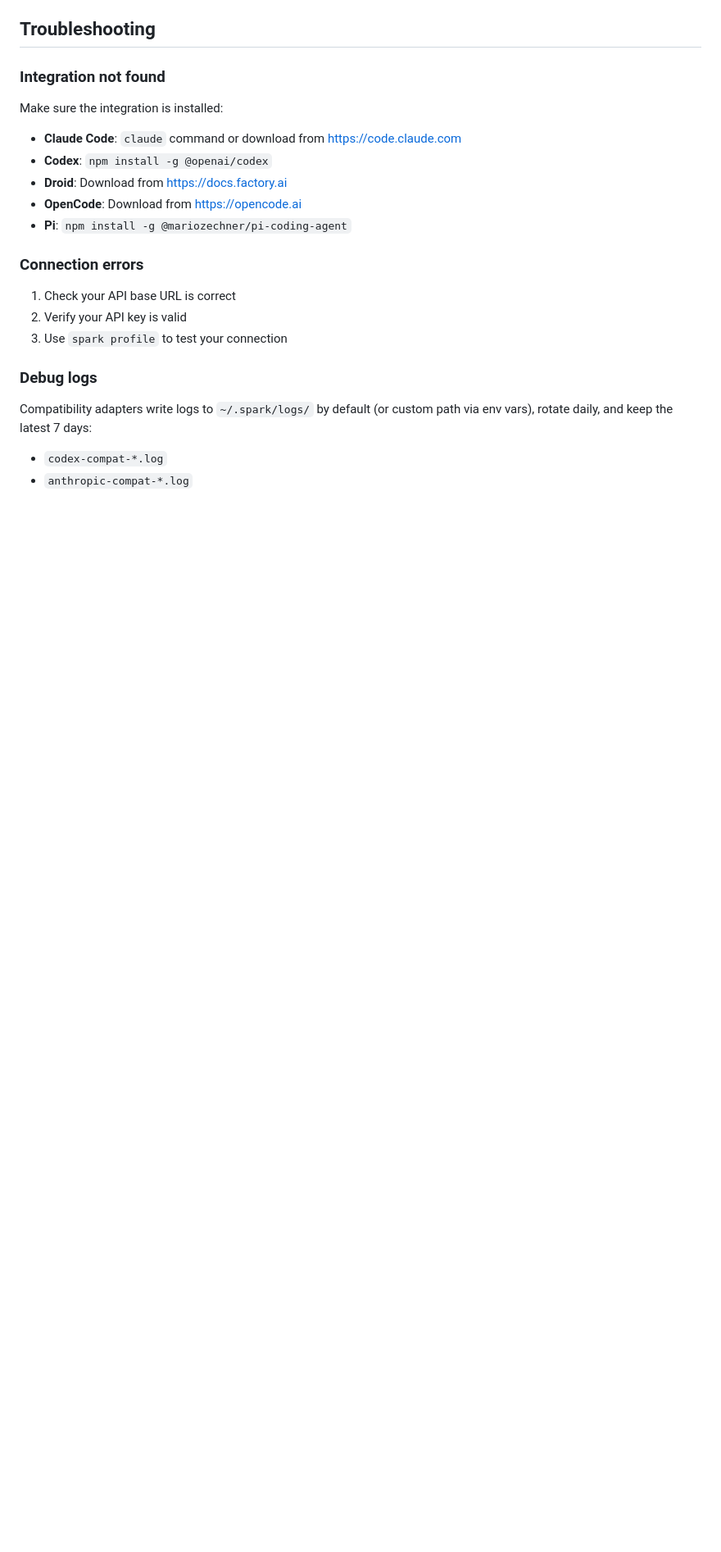
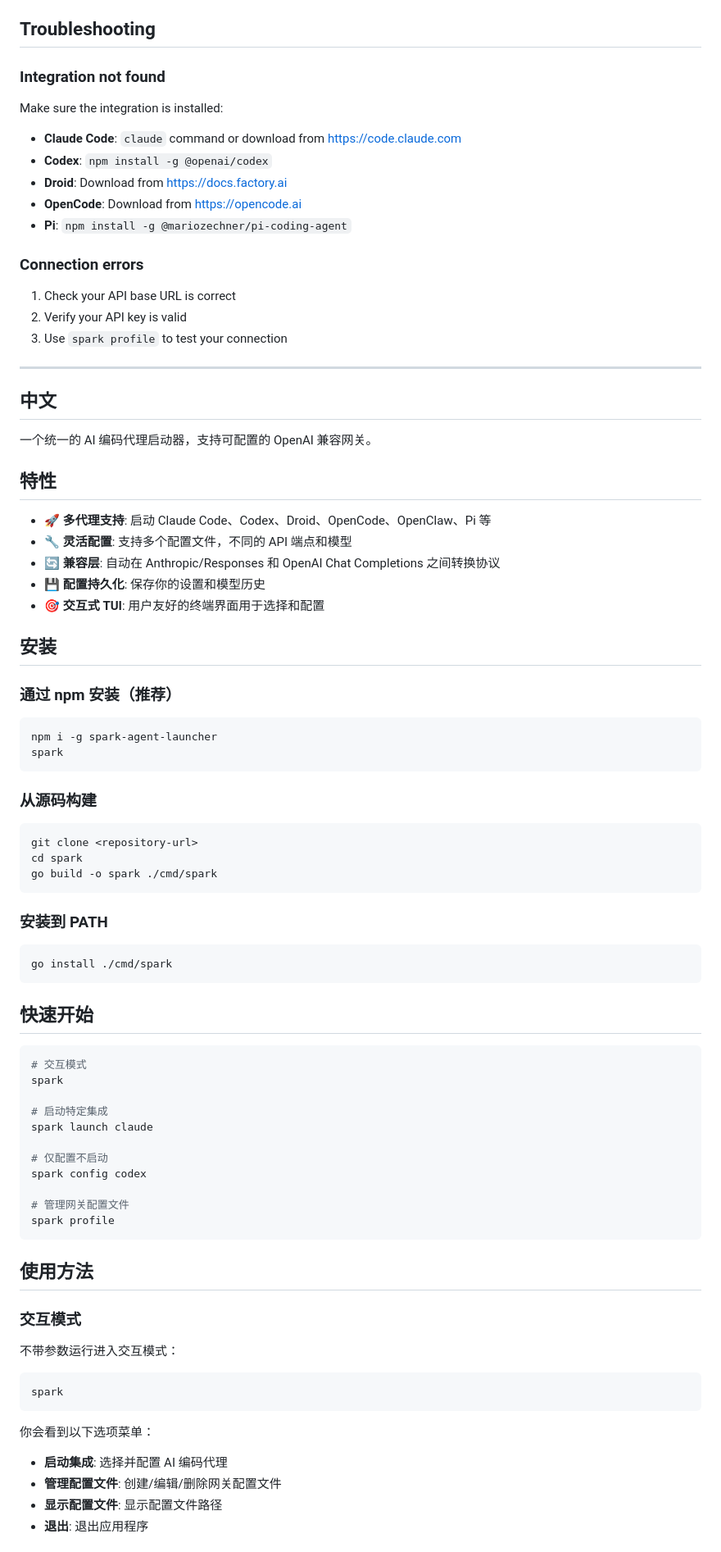
Before and after one commit to zhangsanfeng1094/spark, a Markdown page: README.md, the part around one of its changes. Shown at 82% size. GitHub-like rendering; blank space fills up the shorter version.

Commit message:
docs: add Chinese translation and update README structure

````diff
--- a/README.md
+++ b/README.md
@@ -296,8 +265,73 @@ Make sure the integration is installed:
 2. Verify your API key is valid
 3. Use `spark profile` to test your connection
 
-### Debug logs
+---
 
-Compatibility adapters write logs to `~/.spark/logs/` by default (or custom path via env vars), rotate daily, and keep the latest 7 days:
-- `codex-compat-*.log`
-- `anthropic-compat-*.log`
+<a name="中文"></a>
+## 中文
+
+一个统一的 AI 编码代理启动器，支持可配置的 OpenAI 兼容网关。
+
+## 特性
+
+- 🚀 **多代理支持**: 启动 Claude Code、Codex、Droid、OpenCode、OpenClaw、Pi 等
+- 🔧 **灵活配置**: 支持多个配置文件，不同的 API 端点和模型
+- 🔄 **兼容层**: 自动在 Anthropic/Responses 和 OpenAI Chat Completions 之间转换协议
+- 💾 **配置持久化**: 保存你的设置和模型历史
+- 🎯 **交互式 TUI**: 用户友好的终端界面用于选择和配置
+
+## 安装
+
+### 通过 npm 安装（推荐）
+
+```bash
+npm i -g spark-agent-launcher
+spark
+```
+
+### 从源码构建
+
+```bash
+git clone <repository-url>
+cd spark
+go build -o spark ./cmd/spark
+```
+
+### 安装到 PATH
+
+```bash
+go install ./cmd/spark
+```
+
+## 快速开始
+
+```bash
+# 交互模式
+spark
+
+# 启动特定集成
+spark launch claude
+
+# 仅配置不启动
+spark config codex
+
+# 管理网关配置文件
+spark profile
+```
+
+## 使用方法
+
+### 交互模式
+
+不带参数运行进入交互模式：
+
+```bash
+spark
+```
+
+你会看到以下选项菜单：
+- **启动集成**: 选择并配置 AI 编码代理
+- **管理配置文件**: 创建/编辑/删除网关配置文件
+- **显示配置文件**: 显示配置文件路径
+- **退出**: 退出应用程序
+
````
Also changed, not shown: other parts of README.md (+181 -51 lines), npm/README.md (+124 -83 lines).
